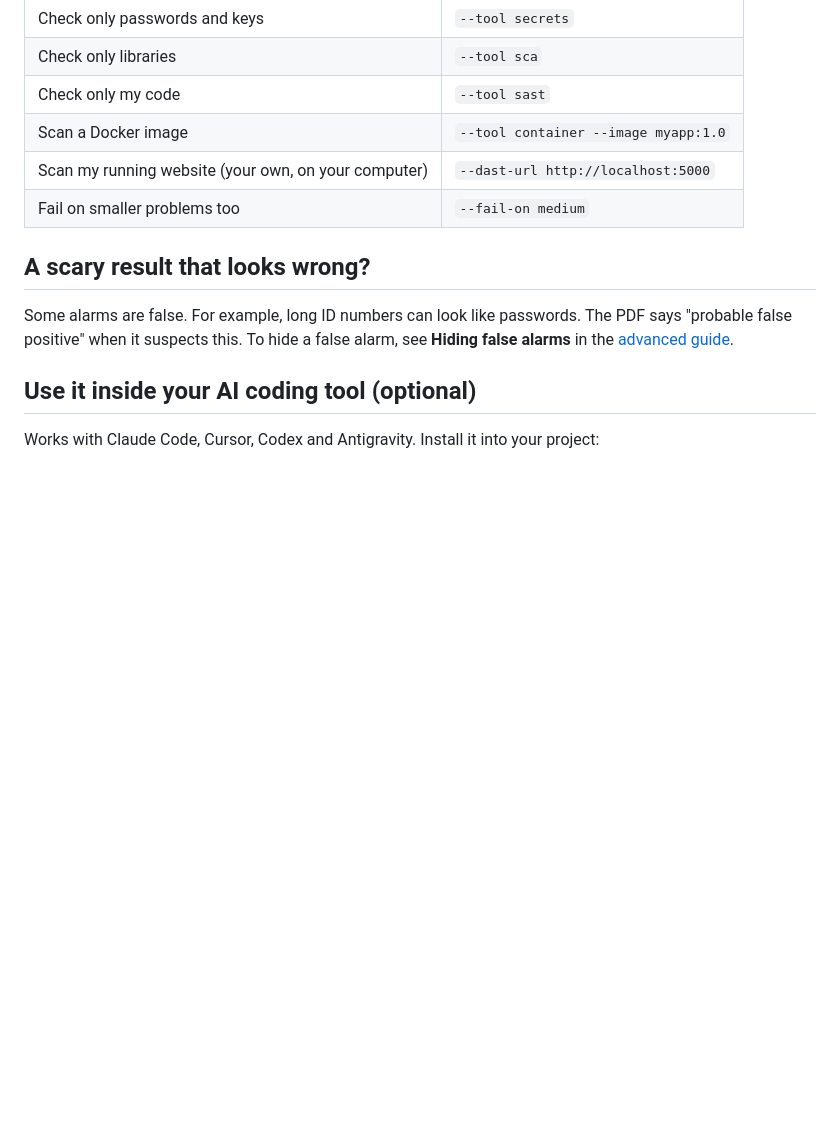
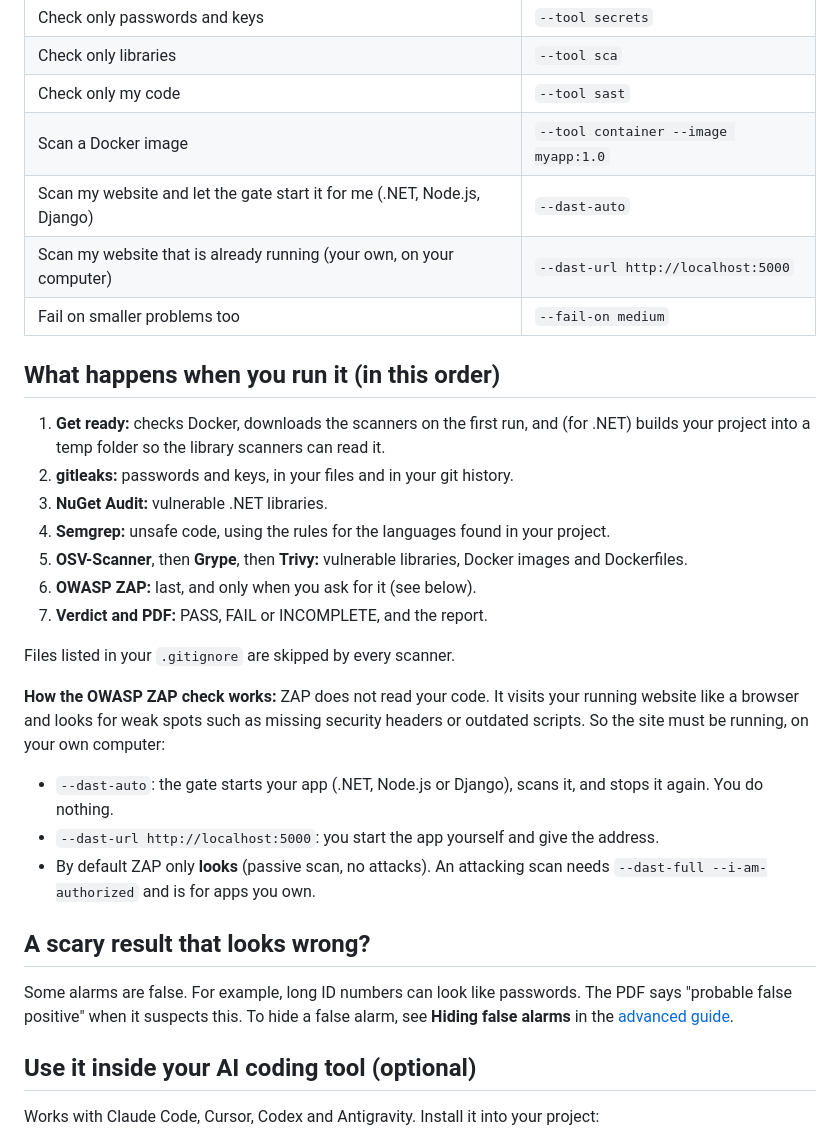
Before and after one commit to mtalhaamin/Security-Gate-Skill, a Markdown page: README.md, the part around the change. GitHub-like rendering; blank space fills up the shorter version.

Commit message:
README: run order and how the ZAP check works; realistic example report
- New README section that lists what runs, in which order, and explains that
  ZAP scans a running site (passive by default) and can start the app itself.
- Example report rebuilt with realistic made-up findings for all seven tools.

```diff
--- a/README.md
+++ b/README.md
@@ -81,8 +81,27 @@ Add these to the step 3 command:
 | Check only libraries | `--tool sca` |
 | Check only my code | `--tool sast` |
 | Scan a Docker image | `--tool container --image myapp:1.0` |
-| Scan my running website (your own, on your computer) | `--dast-url http://localhost:5000` |
+| Scan my website and let the gate start it for me (.NET, Node.js, Django) | `--dast-auto` |
+| Scan my website that is already running (your own, on your computer) | `--dast-url http://localhost:5000` |
 | Fail on smaller problems too | `--fail-on medium` |
+
+## What happens when you run it (in this order)
+
+1. **Get ready:** checks Docker, downloads the scanners on the first run, and (for .NET) builds your project into a temp folder so the library scanners can read it.
+2. **gitleaks:** passwords and keys, in your files and in your git history.
+3. **NuGet Audit:** vulnerable .NET libraries.
+4. **Semgrep:** unsafe code, using the rules for the languages found in your project.
+5. **OSV-Scanner**, then **Grype**, then **Trivy:** vulnerable libraries, Docker images and Dockerfiles.
+6. **OWASP ZAP:** last, and only when you ask for it (see below).
+7. **Verdict and PDF:** PASS, FAIL or INCOMPLETE, and the report.
+
+Files listed in your `.gitignore` are skipped by every scanner.
+
+**How the OWASP ZAP check works:** ZAP does not read your code. It visits your running website like a browser and looks for weak spots such as missing security headers or outdated scripts. So the site must be running, on your own computer:
+
+- `--dast-auto`: the gate starts your app (.NET, Node.js or Django), scans it, and stops it again. You do nothing.
+- `--dast-url http://localhost:5000`: you start the app yourself and give the address.
+- By default ZAP only **looks** (passive scan, no attacks). An attacking scan needs `--dast-full --i-am-authorized` and is for apps you own.
 
 ## A scary result that looks wrong?
 
```
Also changed, not shown: docs/example-report.png, 1 other file.
